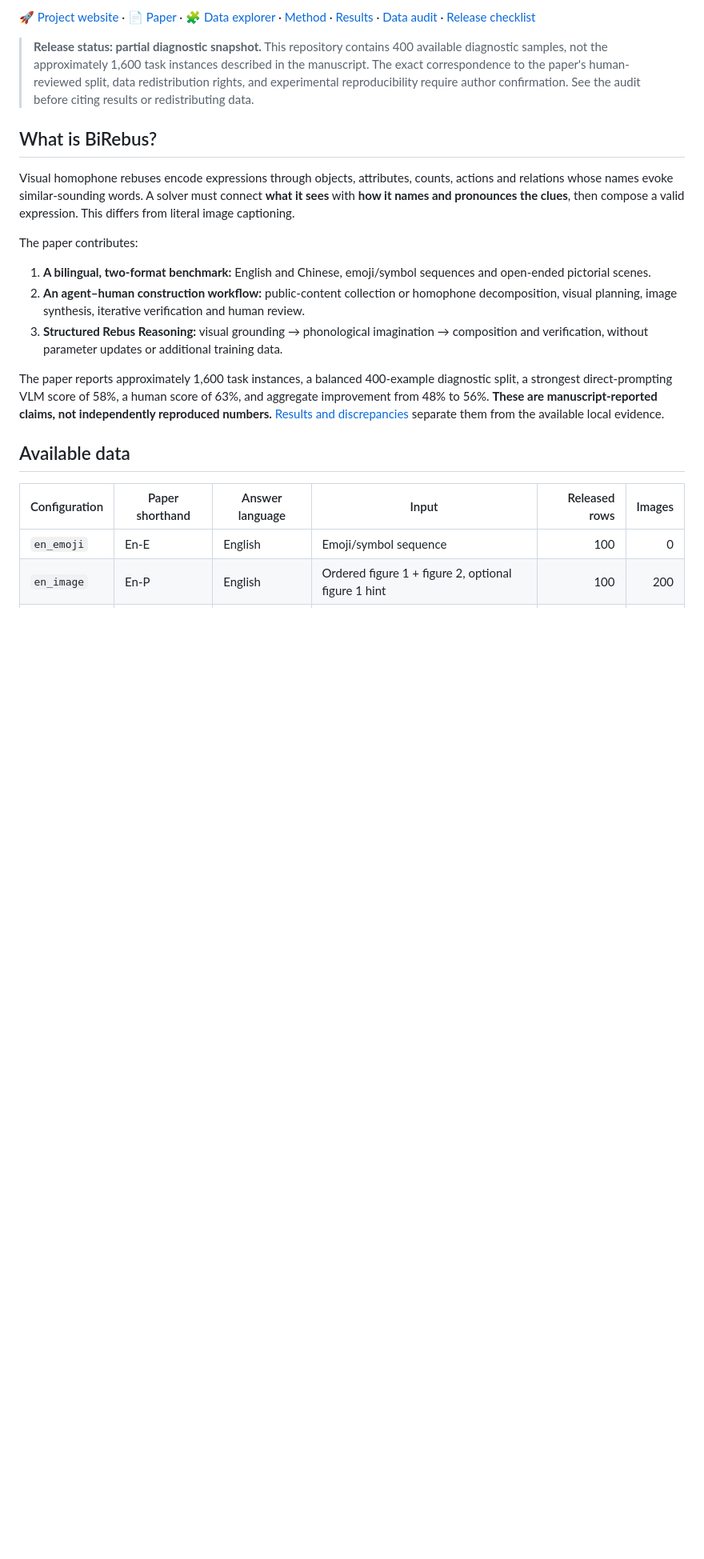
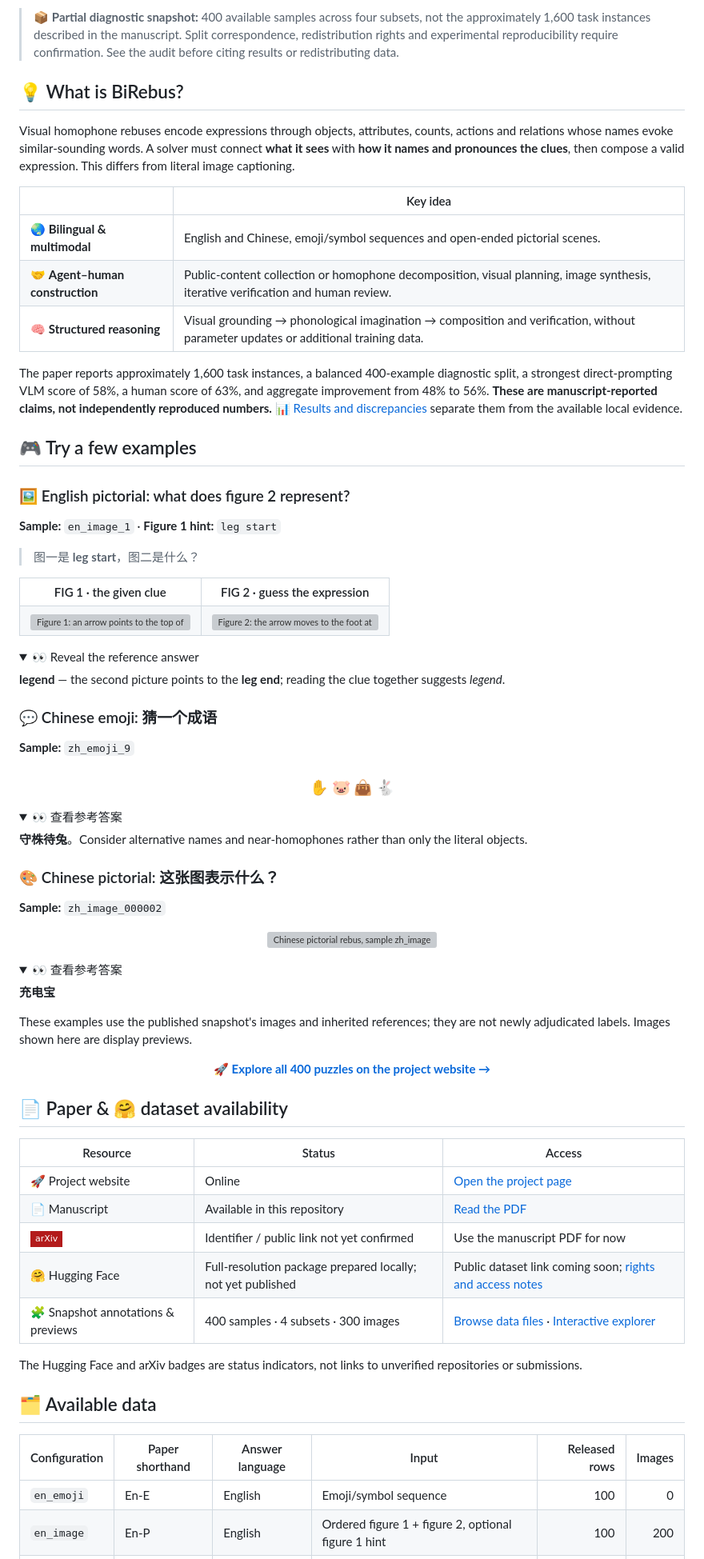
Before and after one commit to xiepeijinhit-hue/rebus, a Markdown page: README.md, the part around one of its changes. Shown at 80% size. Rendered like a GitHub page; folded sections open; badges without logos; blank space fills up the shorter version; grey boxes are pictures that could not be loaded.

Commit message:
Refresh README with centered website link, platform badges and puzzle examples

```diff
--- a/README.md
+++ b/README.md
@@ -9,21 +31,88 @@ Harbin Institute of Technology, ITNLP Lab · Tencent, Platform and Content Group
 
-[🚀 Project website](https://xiepeijinhit-hue.github.io/rebus/) · [📄 Paper](paper.pdf) · [🧩 Data explorer](https://xiepeijinhit-hue.github.io/rebus/#explore) · [Method](docs/METHOD.md) · [Results](docs/RESULTS.md) · [Data audit](docs/DATA_AUDIT.md) · [Release checklist](docs/RELEASE_CHECKLIST.md)
+> 📦 **Partial diagnostic snapshot:** 400 available samples across four subsets, not the approximately 1,600 task instances described in the manuscript. Split correspondence, redistribution rights and experimental reproducibility require confirmation. See the audit before citing results or redistributing data.
 
-> **Release status: partial diagnostic snapshot.** This repository contains 400 available diagnostic samples, not the approximately 1,600 task instances described in the manuscript. The exact correspondence to the paper's human-reviewed split, data redistribution rights, and experimental reproducibility require author confirmation. See the audit before citing results or redistributing data.
-
-## What is BiRebus?
+## 💡 What is BiRebus?
 
 Visual homophone rebuses encode expressions through objects, attributes, counts, actions and relations whose names evoke similar-sounding words. A solver must connect **what it sees** with **how it names and pronounces the clues**, then compose a valid expression. This differs from literal image captioning.
 
-The paper contributes:
+| | Key idea |
+|---|---|
+| 🌏 **Bilingual & multimodal** | English and Chinese, emoji/symbol sequences and open-ended pictorial scenes. |
+| 🤝 **Agent–human construction** | Public-content collection or homophone decomposition, visual planning, image synthesis, iterative verification and human review. |
+| 🧠 **Structured reasoning** | Visual grounding → phonological imagination → composition and verification, without parameter updates or additional training data. |
 
-1. **A bilingual, two-format benchmark:** English and Chinese, emoji/symbol sequences and open-ended pictorial scenes.
-2. **An agent–human construction workflow:** public-content collection or homophone decomposition, visual planning, image synthesis, iterative verification and human review.
-3. **Structured Rebus Reasoning:** visual grounding → phonological imagination → composition and verification, without parameter updates or additional training data.
+The paper reports approximately 1,600 task instances, a balanced 400-example diagnostic split, a strongest direct-prompting VLM score of 58%, a human score of 63%, and aggregate improvement from 48% to 56%. **These are manuscript-reported claims, not independently reproduced numbers.** [📊 Results and discrepancies](docs/RESULTS.md) separate them from the available local evidence.
 
-The paper reports approximately 1,600 task instances, a balanced 400-example diagnostic split, a strongest direct-prompting VLM score of 58%, a human score of 63%, and aggregate improvement from 48% to 56%. **These are manuscript-reported claims, not independently reproduced numbers.** [Results and discrepancies](docs/RESULTS.md) separate them from the available local evidence.
+<a id="examples"></a>
 
-## Available data
+## 🎮 Try a few examples
+
+### 🖼️ English pictorial: what does figure 2 represent?
+
+**Sample:** `en_image_1` · **Figure 1 hint:** `leg start`
+
+> 图一是 **leg start**，图二是什么？
+
+<table>
+  <tr><th align="center">FIG 1 · the given clue</th><th align="center">FIG 2 · guess the expression</th></tr>
+  <tr>
+    <td align="center"><img src="assets/previews/en_image_1_1.webp" width="300" alt="Figure 1: an arrow points to the top of a leg; hint: leg start"></td>
+    <td align="center"><img src="assets/previews/en_image_1_2.webp" width="300" alt="Figure 2: the arrow moves to the foot at the end of the leg"></td>
+  </tr>
+</table>
+
+<details>
+<summary>👀 Reveal the reference answer</summary>
+
+**legend** — the second picture points to the **leg end**; reading the clue together suggests *legend*.
+
+</details>
+
+### 💬 Chinese emoji: 猜一个成语
+
+**Sample:** `zh_emoji_9`
+
+<h3 align="center">✋ 🐷 👜 🐇</h3>
+
+<details>
+<summary>👀 查看参考答案</summary>
+
+**守株待兔**。Consider alternative names and near-homophones rather than only the literal objects.
+
+</details>
+
+### 🎨 Chinese pictorial: 这张图表示什么？
+
+**Sample:** `zh_image_000002`
+
+<p align="center"><img src="assets/previews/zh_image_000002_1.webp" width="360" alt="Chinese pictorial rebus, sample zh_image_000002"></p>
+
+<details>
+<summary>👀 查看参考答案</summary>
+
+**充电宝**
+
+</details>
+
+These examples use the published snapshot's images and inherited references; they are not newly adjudicated labels. Images shown here are display previews.
+
+<p align="center"><a href="https://xiepeijinhit-hue.github.io/rebus/#explore"><strong>🚀 Explore all 400 puzzles on the project website →</strong></a></p>
+
+<a id="paper-and-data"></a>
+
+## 📄 Paper & 🤗 dataset availability
+
+| Resource | Status | Access |
+|---|---|---|
+| 🚀 Project website | Online | [Open the project page](https://xiepeijinhit-hue.github.io/rebus/) |
+| 📄 Manuscript | Available in this repository | [Read the PDF](paper.pdf) |
+| <img src="https://img.shields.io/badge/arXiv-B31B1B?style=flat-square&amp;logo=arxiv&amp;logoColor=white" alt="arXiv"> | Identifier / public link not yet confirmed | Use the manuscript PDF for now |
+| 🤗 Hugging Face | Full-resolution package prepared locally; not yet published | Public dataset link coming soon; [rights and access notes](docs/RIGHTS.md) |
+| 🧩 Snapshot annotations & previews | 400 samples · 4 subsets · 300 images | [Browse data files](data/) · [Interactive explorer](https://xiepeijinhit-hue.github.io/rebus/#explore) |
+
+The Hugging Face and arXiv badges are status indicators, not links to unverified repositories or submissions.
+
+## 🗂️ Available data
 
 | Configuration | Paper shorthand | Answer language | Input | Released rows | Images |
 |---|---|---|---|---:|---:|
```
Also changed, not shown: other parts of README.md (+33 -11 lines).
